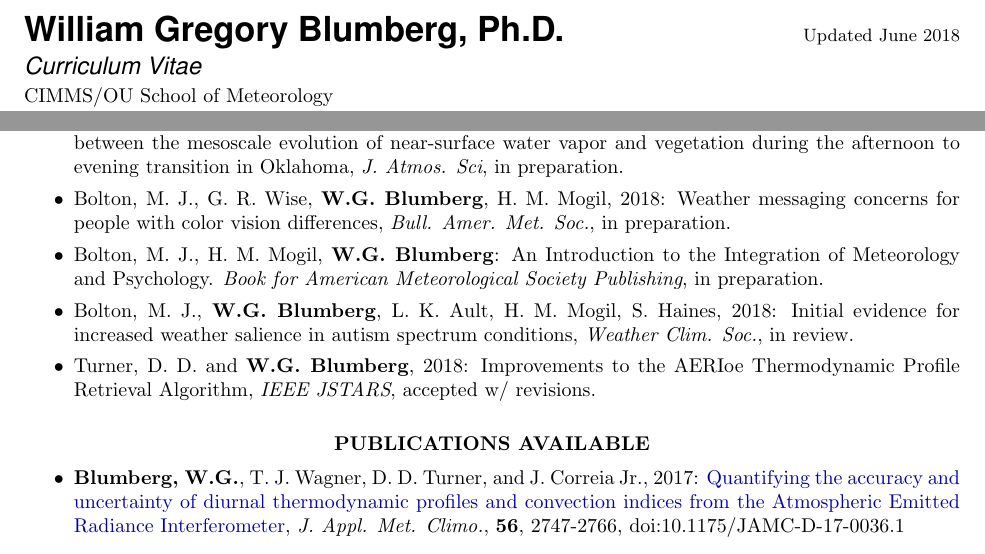
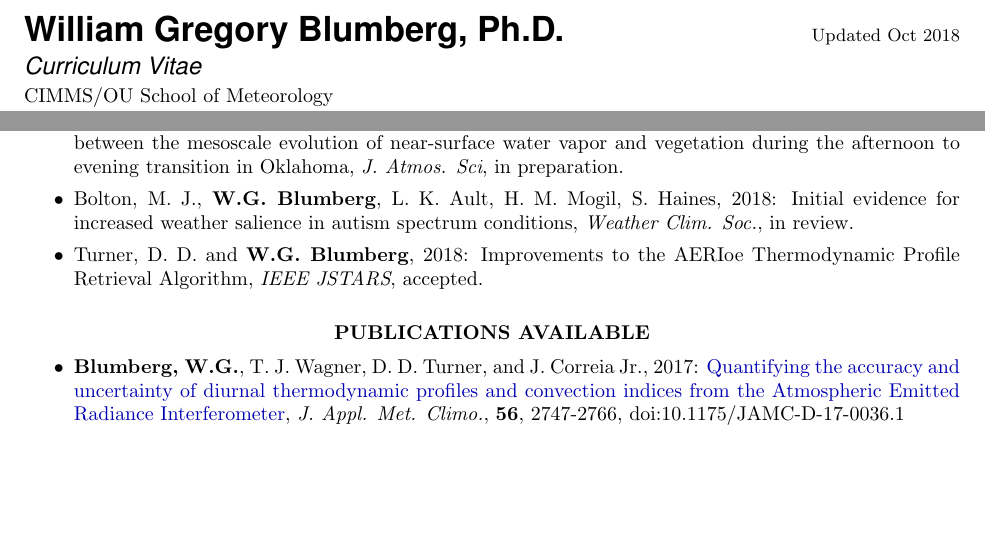
Before and after one commit to wblumberg/cv, a LaTeX CV (blumberg_CV.tex): two parts of pages 1 and 2 of 8, joined at a grey line, cut so that both start at the same text, the shorter picture padded with empty space. Compiled offline with pdfLaTeX.

Commit message:
Updated cv

```diff
--- a/blumberg_CV.tex
+++ b/blumberg_CV.tex
@@ -52,7 +52,7 @@
 %	YOUR NAME AND ADDRESS(ES) SECTION
 %----------------------------------------------------------------------------------------
 
-\MyName{William Gregory Blumberg, Ph.D.}\hfill \small Updated June 2018\vspace{3pt}\\
+\MyName{William Gregory Blumberg, Ph.D.}\hfill \small Updated Oct 2018\vspace{3pt}\\
 \MySlogan{Curriculum Vitae} \vspace{2pt}\\
 CIMMS/OU School of Meteorology\\
 \small
@@ -166,10 +166,8 @@ Howard University and Jackson State University in Washington, D.C. and Jackson,
 %\item Wagner, T.J., K. Cook, and \textbf{W.G. Blumberg}, 2017: High temporal resolution analysis of thermodynamic and kinematic instability associated with the 13 July Nickerson, KS, tornado. \emph{Wea. Forecasting}, in review.
 \item \textbf{Blumberg, W.G.}, D. D. Turner, S. Cavallo, J. Basara, and A. Shapiro, 2018: Processes impacting the evolution of moisture and instability in northern Oklahoma during the afternoon to evening transition, \emph{J. Atmos. Sci}, in preparation.
 \item \textbf{Blumberg, W.G.}, D. D. Turner, S. Cavallo, J. Basara, A. Shapiro, and J. Gao, 2018: Relationships between the mesoscale evolution of near-surface water vapor and vegetation during the afternoon to evening transition in Oklahoma, \emph{J. Atmos. Sci}, in preparation.
-\item Bolton, M. J., G. R. Wise, \textbf{W.G. Blumberg}, H. M. Mogil, 2018: Weather messaging concerns for people with color vision differences, \emph{Bull. Amer. Met. Soc.}, in preparation.
-\item Bolton, M. J., H. M. Mogil, \textbf{W.G. Blumberg}: An Introduction to the Integration of Meteorology and Psychology. \emph{Book for American Meteorological Society Publishing}, in preparation.
 \item Bolton, M. J., \textbf{W.G. Blumberg}, L. K. Ault, H. M. Mogil, S. Haines, 2018: Initial evidence for increased weather salience in autism spectrum conditions, \emph{Weather Clim. Soc.}, in review.
-\item Turner, D. D. and \textbf{W.G. Blumberg}, 2018: Improvements to the AERIoe Thermodynamic Profile Retrieval Algorithm, \emph{IEEE JSTARS}, accepted w/ revisions.
+\item Turner, D. D. and \textbf{W.G. Blumberg}, 2018: Improvements to the AERIoe Thermodynamic Profile Retrieval Algorithm, \emph{IEEE JSTARS}, accepted.
 \end{itemize}
 
 \section{\centerline{PUBLICATIONS AVAILABLE}}
```
Also changed, not shown: blumberg_CV.pdf, 2 other files.
